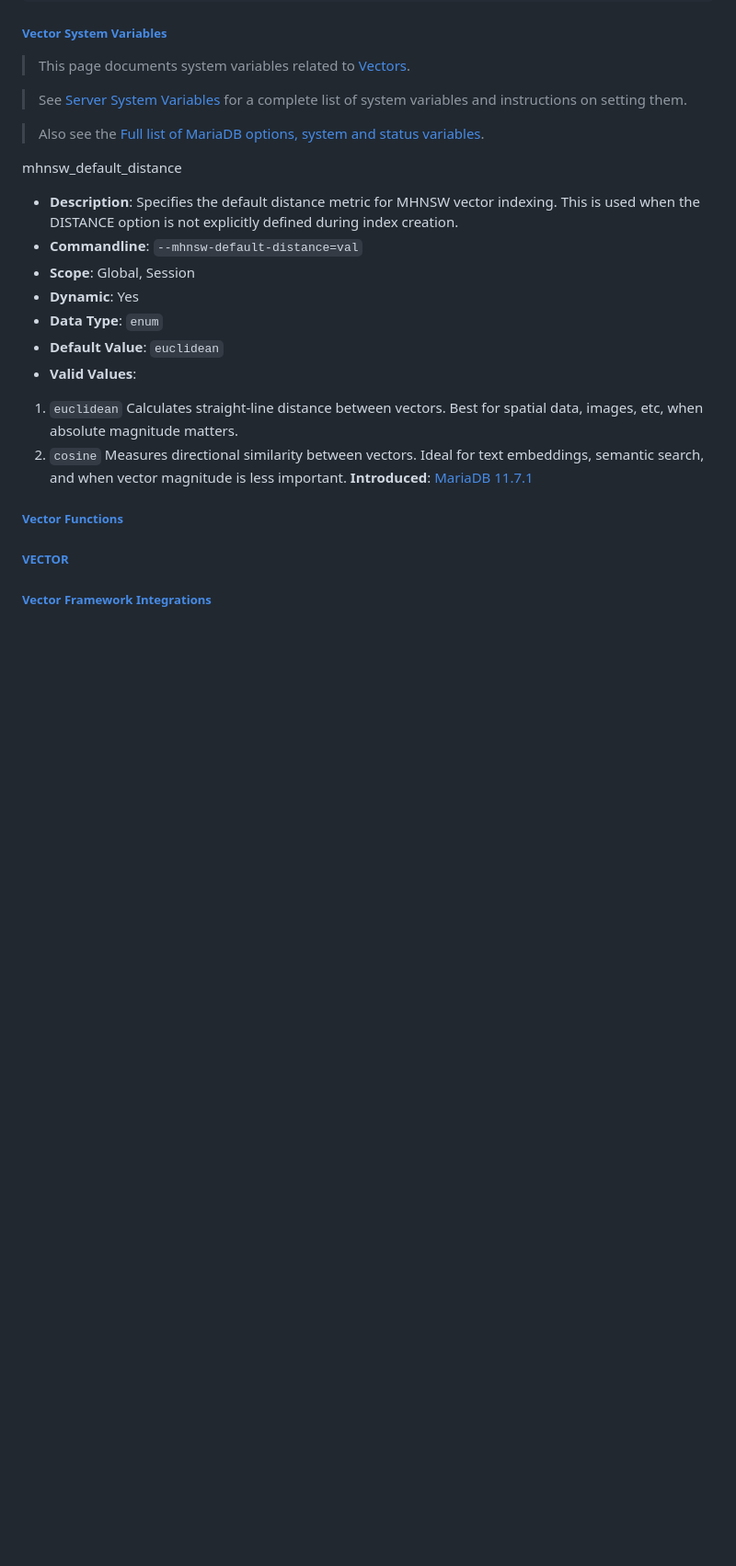
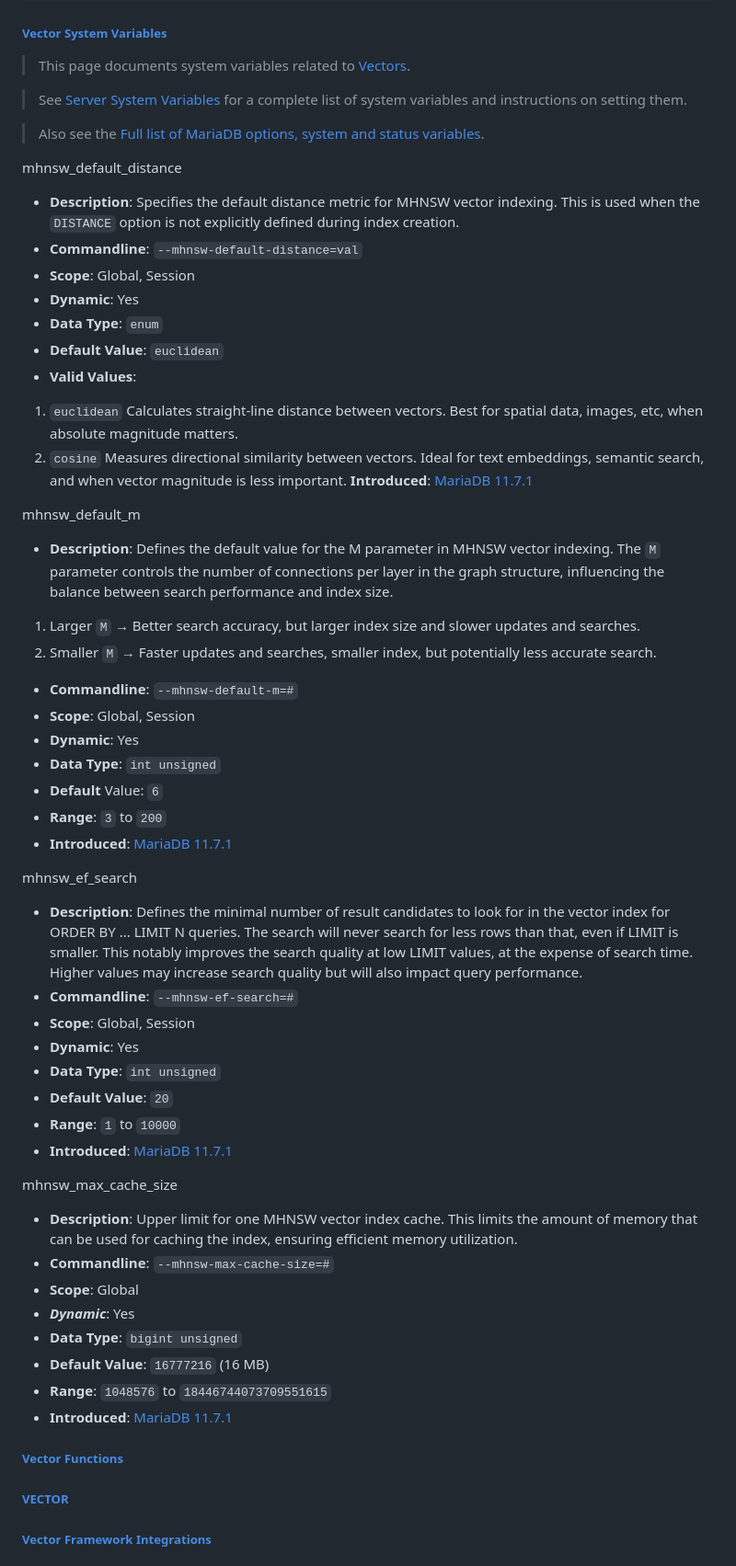
Before and after one commit to Albert0i/mariadb-vss, a Markdown page: README.md, the part around the change. Shown at 92% size. Rendered like a GitHub page; blank space fills up the shorter version.

Commit message:
add more stuffs

```diff
--- a/README.md
+++ b/README.md
@@ -408,7 +408,7 @@ CREATE TABLE embeddings (
 > Also see the [Full list of MariaDB options, system and status variables](https://mariadb.com/kb/en/full-list-of-mariadb-options-system-and-status-variables/).
 
 mhnsw_default_distance
-- **Description**: Specifies the default distance metric for MHNSW vector indexing. This is used when the DISTANCE option is not explicitly defined during index creation.
+- **Description**: Specifies the default distance metric for MHNSW vector indexing. This is used when the `DISTANCE` option is not explicitly defined during index creation.
 - **Commandline**: `--mhnsw-default-distance=val`
 - **Scope**: Global, Session
 - **Dynamic**: Yes
@@ -419,10 +419,37 @@ mhnsw_default_distance
 2. `cosine` Measures directional similarity between vectors. Ideal for text embeddings, semantic search, and when vector magnitude is less important.
 **Introduced**: [MariaDB 11.7.1](https://mariadb.com/kb/en/mariadb-11-7-1-release-notes/)
 
+mhnsw_default_m
+- **Description**: Defines the default value for the M parameter in MHNSW vector indexing. The `M` parameter controls the number of connections per layer in the graph structure, influencing the balance between search performance and index size.
+1. Larger `M` → Better search accuracy, but larger index size and slower updates and searches.
+2. Smaller `M` → Faster updates and searches, smaller index, but potentially less accurate search.
+- **Commandline**: `--mhnsw-default-m=#`
+- **Scope**: Global, Session
+- **Dynamic**: Yes
+- **Data Type**: `int unsigned`
+- **Default** Value: `6`
+- **Range**: `3` to `200`
+- **Introduced**: [MariaDB 11.7.1](https://mariadb.com/kb/en/mariadb-11-7-1-release-notes/)
 
+mhnsw_ef_search
+- **Description**: Defines the minimal number of result candidates to look for in the vector index for ORDER BY ... LIMIT N queries. The search will never search for less rows than that, even if LIMIT is smaller. This notably improves the search quality at low LIMIT values, at the expense of search time. Higher values may increase search quality but will also impact query performance.
+- **Commandline**: `--mhnsw-ef-search=#`
+- **Scope**: Global, Session
+- **Dynamic**: Yes
+- **Data Type**: `int unsigned`
+- **Default Value**: `20`
+- **Range**: `1` to `10000`
+- **Introduced**: [MariaDB 11.7.1](https://mariadb.com/kb/en/mariadb-11-7-1-release-notes/)
 
-
-
+mhnsw_max_cache_size
+- **Description**: Upper limit for one MHNSW vector index cache. This limits the amount of memory that can be used for caching the index, ensuring efficient memory utilization.
+- **Commandline**: `--mhnsw-max-cache-size=#`
+- **Scope**: Global
+- ***Dynamic***: Yes
+- **Data Type**: `bigint unsigned`
+- **Default Value**: `16777216` (16 MB)
+- **Range**: `1048576` to `18446744073709551615`
+- **Introduced**: [MariaDB 11.7.1](https://mariadb.com/kb/en/mariadb-11-7-1-release-notes/)
 
 ##### [Vector Functions](https://mariadb.com/kb/en/vector-functions/)
 
```
